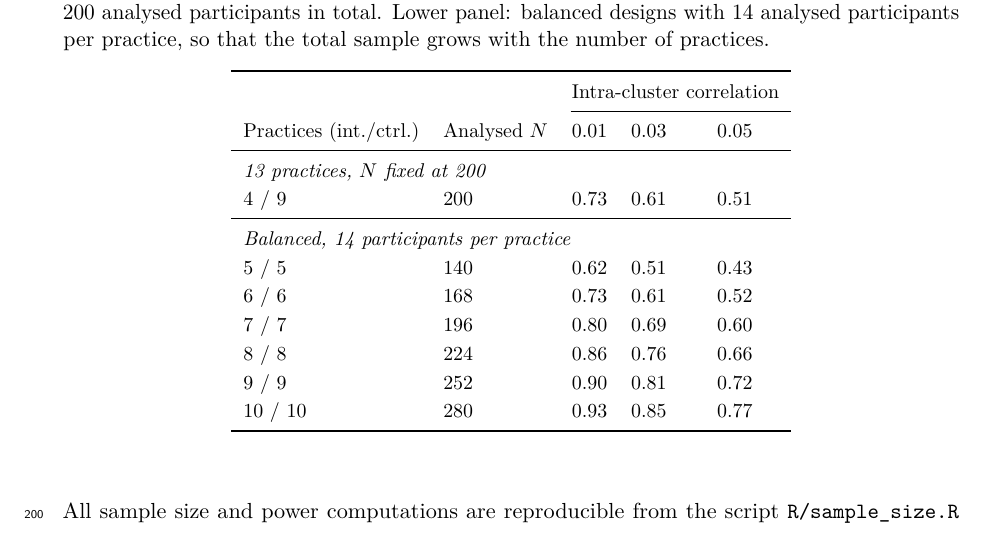
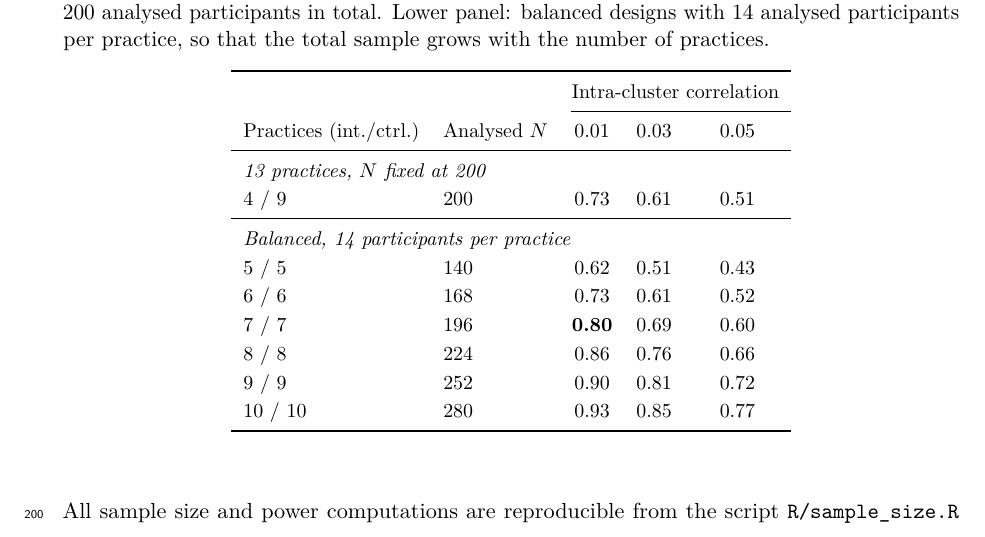
Before and after one commit to jdegenfellner/Resolve_Swiss_Statistical_Analysis_Plan, a LaTeX document (paper.tex): part of page 8 of 29, cut so that both start at the same text. Compiled offline with pdfLaTeX.

Commit message:
Bold the 80% power cell in Table 2

```diff
--- a/paper.tex
+++ b/paper.tex
@@ -416,7 +416,7 @@ Practices (int./ctrl.) & Analysed $N$ & 0.01 & 0.03 & 0.05\\
 \multicolumn{5}{l}{\emph{Balanced, 14 participants per practice}}\\
 5 / 5   & 140 & 0.62 & 0.51 & 0.43\\
 6 / 6   & 168 & 0.73 & 0.61 & 0.52\\
-7 / 7   & 196 & 0.80 & 0.69 & 0.60\\
+7 / 7   & 196 & \textbf{0.80} & 0.69 & 0.60\\
 8 / 8   & 224 & 0.86 & 0.76 & 0.66\\
 9 / 9   & 252 & 0.90 & 0.81 & 0.72\\
 10 / 10 & 280 & 0.93 & 0.85 & 0.77\\
```
Also changed, not shown: paper.pdf.
